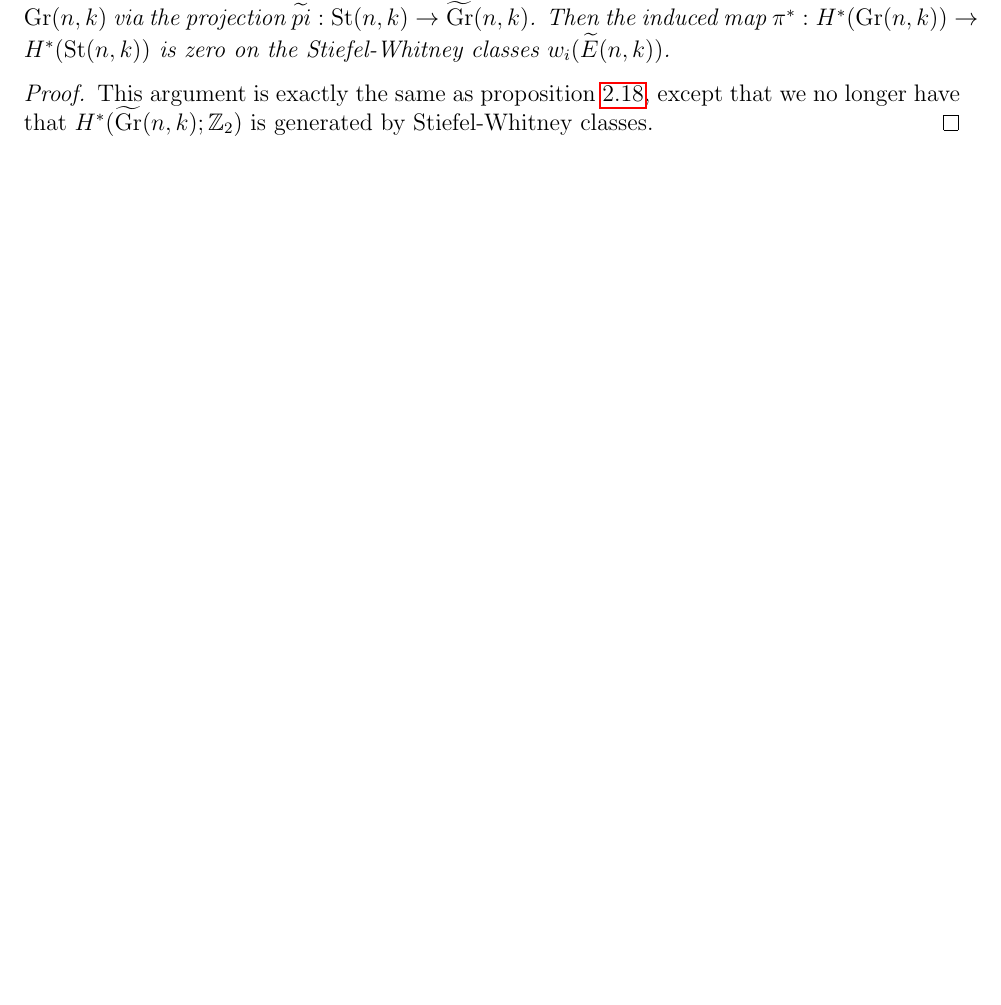
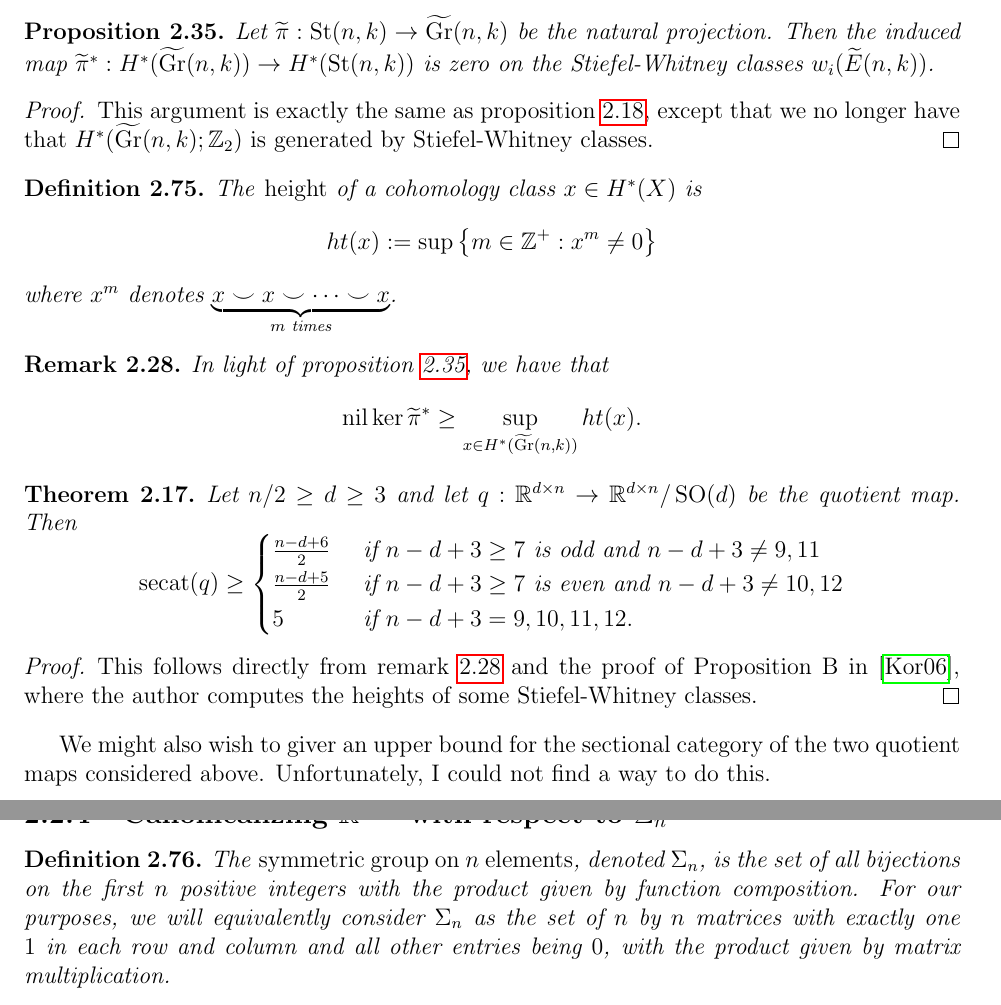
Before and after one commit to nkenschaft/cmu-ms-thesis, a LaTeX thesis (notes/notes.tex, which reads notes/canonicalizing-matrices-permutations.tex, notes/canonicalizing-matrices-rotations.tex, notes/stiefel-whitney-classes.tex): part of page 35 of 38 before the commit and two parts of pages 36 and 37 of 40 after it, the two joined at a grey line, cut at the place of the change, the shorter picture padded with empty space. The pictures show the PDF file notes/notes.pdf that the author committed with the source.

Commit message:
EOD 6/12

```diff
--- /dev/null
+++ b/notes/canonicalizing-matrices-permutations.tex
@@ -0,0 +1,5 @@
+\subsection{Canonicalizing $\R^{d \times n}$ with respect to $\Sigma_n$}\label{sec:canonicalizing-matrices-permutations}
+\begin{definition}
+    The \emph{symmetric group on $n$ elements}, denoted $\Sigma_n$, is the set of all bijections on the first $n$ positive integers with the product given by function composition.
+    For our purposes, we will equivalently consider $\Sigma_n$ as the set of $n$ by $n$ matrices with exactly one $1$ in each row and column and all other entries being $0$, with the product given by matrix multiplication.
+\end{definition}
--- a/notes/canonicalizing-matrices.tex
+++ b/notes/canonicalizing-matrices-rotations.tex
@@ -530,6 +530,10 @@ This case turns out to me markedly more difficult to study, as we now must consi
 \end{definition}
 
 \begin{remark}
+    $\Tilde{\Gr}(n,k) \simeq \R^{d \times n}_* / \SO(d)$.
+\end{remark}
+
+\begin{remark}
     There is a natural vector bundle over $\Tilde{\Gr}(n,k)$ given by
     \[
         \Tilde{E}(n,k) := \set{(P,x) \in \Tilde{\Gr}(n,k) \times \R^n : x \in P}\footnote{``$x \in P$'' is a slight abuse of notation here, since $P$ is not a set but rather an oriented plane. However, the meaning is still the obvious one: that $x$ lies in the (unoriented) plane specified by $P$.}
@@ -542,9 +546,46 @@ This case turns out to me markedly more difficult to study, as we now must consi
 \end{remark}
 
-\begin{proposition}
-    Let $\pi^*(\Tilde{E}(n,k))$ be the pullback of the vector bundle $p : \Tilde{E}(n,k) \to \Gr(n,k)$ via the projection $\Tilde{pi} : \St(n,k) \to \Tilde{\Gr}(n,k)$.
-    Then the induced map $\pi^* : H^*(\Gr(n,k)) \to H^*(\St(n,k))$ is zero on the Stiefel-Whitney classes $w_i(\Tilde{E}(n,k))$.
+\begin{proposition}\label{prop:oGr-SW-sub-projection-kernel}
+    Let $\Tilde{\pi} : \St(n,k) \to \Tilde{\Gr}(n,k)$ be the natural projection.
+    Then the induced map $\Tilde{\pi}^* : H^*(\Tilde{\Gr}(n,k)) \to H^*(\St(n,k))$ is zero on the Stiefel-Whitney classes $w_i(\Tilde{E}(n,k))$.
     \begin{proof}
         This argument is exactly the same as proposition \ref{prop:Stiefel-Grassmann-projection-kernel}, except that we no longer have that $H^*(\Tilde{\Gr}(n,k);\Z_2)$ is generated by Stiefel-Whitney classes.
     \end{proof}
 \end{proposition}
+
+\begin{definition}
+    The \emph{height} of a cohomology class $x \in H^*(X)$ is
+    \[
+        ht(x) := \sup\set{m \in \Zp : x^m \neq 0}
+    \]
+    where $x^m$ denotes $\underbrace{x \smile x \smile \cdots \smile x}_{m \text{ times}}$.
+\end{definition}
+
+\begin{remark}\label{rem:nil-ker-pi-star-geq-SW-height}
+    In light of proposition \ref{prop:oGr-SW-sub-projection-kernel}, we have that
+    \[
+        \nil\ker \Tilde{\pi}^* \geq \sup_{x \in H^*(\Tilde{\Gr}(n,k))} ht(x).
+    \]
+\end{remark}
+
+\begin{theorem}
+    Let $n/2 \geq d \geq 3$ and let $q : \R^{d \times n} \to \R^{d \times n}/\SO(d)$ be the quotient map.
+    Then
+    \[
+        \secat(q)
+        \geq \begin{cases}
+            \f{n - d + 6}{2} &\tif n - d + 3 \geq 7 \text{ is odd} \tand n - d + 3 \neq 9,11 \\
+            \f{n - d + 5}{2} &\tif n - d + 3 \geq 7 \text{ is even} \tand n - d + 3 \neq 10,12 \\
+            5 &\tif n - d + 3 = 9,10,11,12.
+        \end{cases}
+    \]
+    \begin{proof}
+        This follows directly from remark \ref{rem:nil-ker-pi-star-geq-SW-height} and the proof of Proposition B in \cite{korbas2006cuplengthbounds}, where the author computes the heights of some Stiefel-Whitney classes.
+    \end{proof}
+\end{theorem}
+
+
+We might also wish to giver an upper bound for the sectional category of the two quotient maps considered above.
+Unfortunately, I could not find a way to do this.
+
+% TODO: put some graphs of the bounds
--- a/notes/stiefel-whitney-classes.tex
+++ b/notes/stiefel-whitney-classes.tex
@@ -86,11 +86,7 @@ The following material is from \cite{hatcher2009bundlesktheory}
     \]
 \end{proposition}
 
-\begin{remark}
-    There is a canonical vec
-\end{remark}
-
 \begin{proposition}\label{prop:Stiefel-Grassmann-projection-kernel}
-    Let $\pi^*(E(n,k))$ be the pullback of the vector bundle $p : E(n,k) \to \Gr(n,k)$ via $\pi : \St(n,k) \to \Gr(n,k)$.
+    Let $\pi : \St(n,k) \to \Gr(n,k)$ be the natural projection.
     Then the induced map $\pi^* : H^*(\Gr(n,k)) \to H^*(\St(n,k))$ is zero on positive-dimensional cohomology.
     \begin{proof}
```
Also changed, not shown: notes/notes.tex (+2 -1 lines), sources.bib (+15 -0 lines), notes/notes.pdf, notes/canonicalizing-matrices-rotations.tex (4 more changed lines), notes/stiefel-whitney-classes.tex (3 more changed lines).
